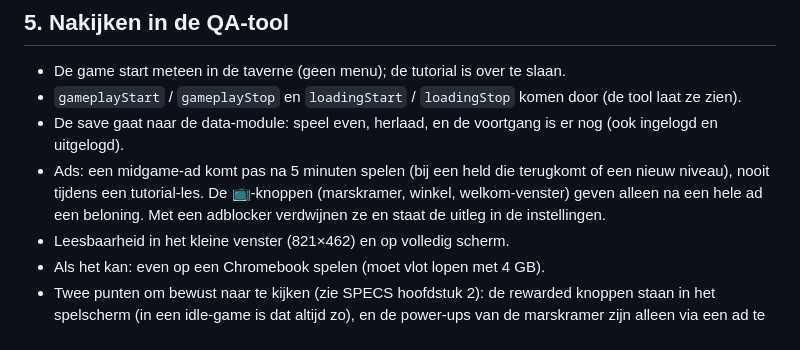
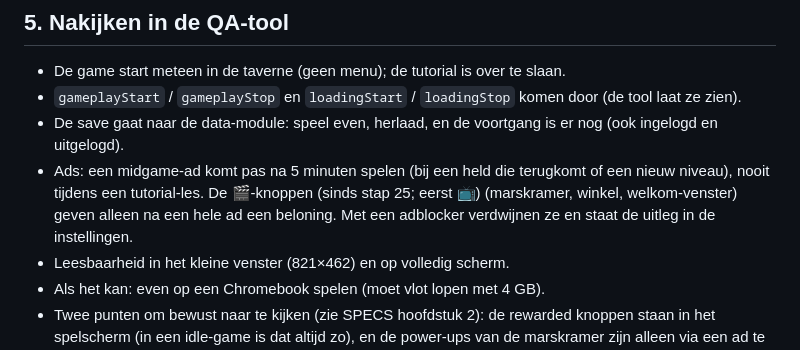
Before and after one commit to TripR27/CrazyGamesGame, a Markdown page: docs/SUBMISSION.md, the part around the change. GitHub-like rendering.

```diff
--- a/docs/SUBMISSION.md
+++ b/docs/SUBMISSION.md
@@ -65,7 +65,7 @@ Liever zelf opnemen? Dat kan met de Xbox Game Bar (`Win+Alt+R`) en Clipchamp: kn
 - De game start meteen in de taverne (geen menu); de tutorial is over te slaan.
 - `gameplayStart` / `gameplayStop` en `loadingStart` / `loadingStop` komen door (de tool laat ze zien).
 - De save gaat naar de data-module: speel even, herlaad, en de voortgang is er nog (ook ingelogd en uitgelogd).
-- Ads: een midgame-ad komt pas na 5 minuten spelen (bij een held die terugkomt of een nieuw niveau), nooit tijdens een tutorial-les. De 📺-knoppen (marskramer, winkel, welkom-venster) geven alleen na een hele ad een beloning. Met een adblocker verdwijnen ze en staat de uitleg in de instellingen.
+- Ads: een midgame-ad komt pas na 5 minuten spelen (bij een held die terugkomt of een nieuw niveau), nooit tijdens een tutorial-les. De 🎬-knoppen (sinds stap 25; eerst 📺) (marskramer, winkel, welkom-venster) geven alleen na een hele ad een beloning. Met een adblocker verdwijnen ze en staat de uitleg in de instellingen.
 - Leesbaarheid in het kleine venster (821×462) en op volledig scherm.
 - Als het kan: even op een Chromebook spelen (moet vlot lopen met 4 GB).
 - Twee punten om bewust naar te kijken (zie SPECS hoofdstuk 2): de rewarded knoppen staan in het spelscherm (in een idle-game is dat altijd zo), en de power-ups van de marskramer zijn alleen via een ad te krijgen. Keurt de QA ze af, dan krijgen de power-ups een goudprijs.
```
Also changed, not shown: docs/POKI.md (added, +68 -0 lines).
